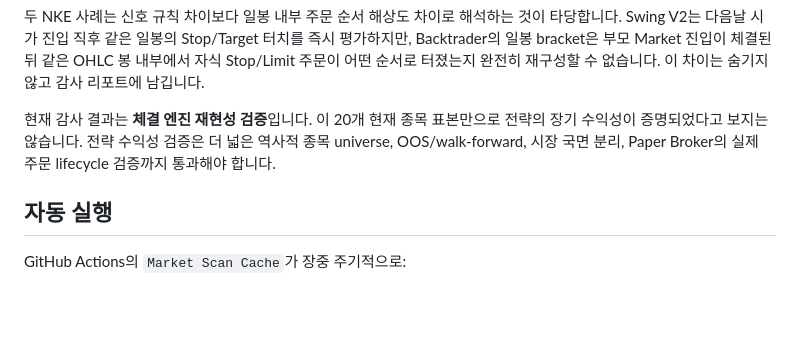
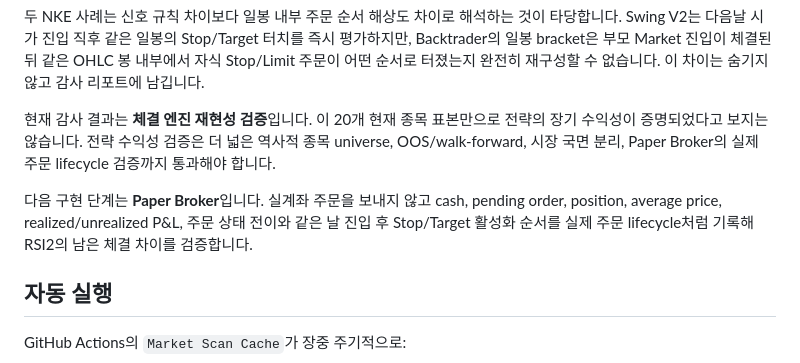
Before and after one commit to Richophie/swing-lab, a Markdown page: README.md, the part around the change. GitHub-like rendering; blank space fills up the shorter version.

Commit message:
Add audit follow-up note

```diff
--- a/README.md
+++ b/README.md
@@ -82,6 +82,8 @@ RSI2의 진입일 차이는 Swing-only 7건, Backtrader-only 1건입니다.
 
 현재 감사 결과는 **체결 엔진 재현성 검증**입니다. 이 20개 현재 종목 표본만으로 전략의 장기 수익성이 증명되었다고 보지는 않습니다. 전략 수익성 검증은 더 넓은 역사적 종목 universe, OOS/walk-forward, 시장 국면 분리, Paper Broker의 실제 주문 lifecycle 검증까지 통과해야 합니다.
 
+다음 구현 단계는 **Paper Broker**입니다. 실계좌 주문을 보내지 않고 cash, pending order, position, average price, realized/unrealized P&L, 주문 상태 전이와 같은 날 진입 후 Stop/Target 활성화 순서를 실제 주문 lifecycle처럼 기록해 RSI2의 남은 체결 차이를 검증합니다.
+
 ## 자동 실행
 
 GitHub Actions의 `Market Scan Cache`가 장중 주기적으로:
```
